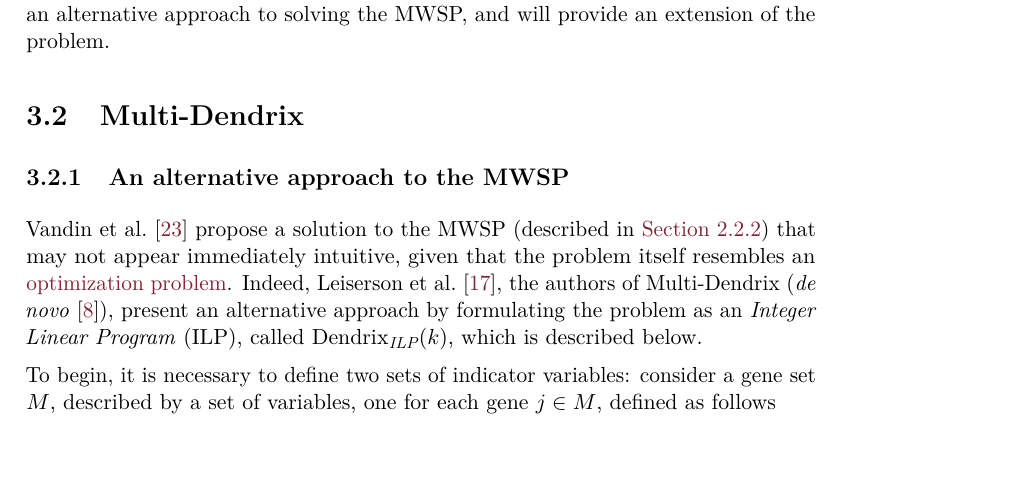
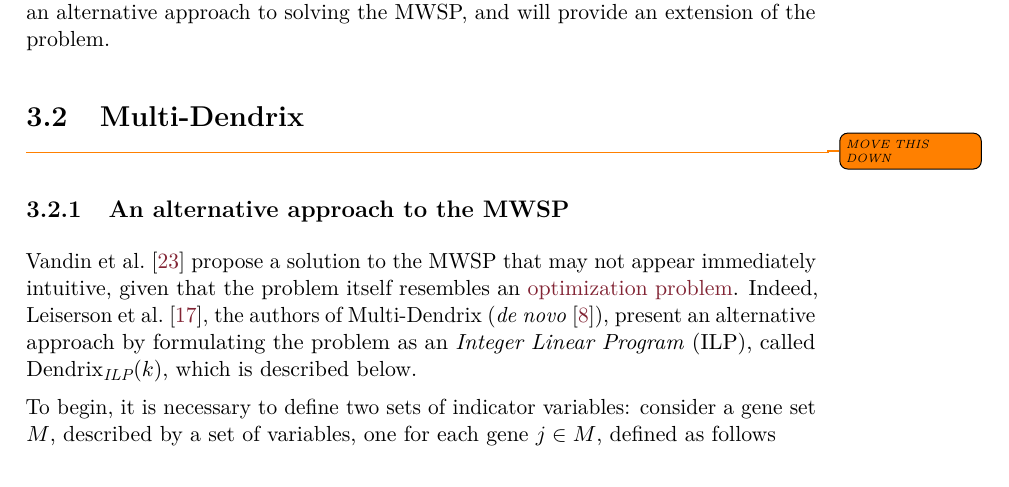
Before and after one commit to aflaag/bsc-thesis, a LaTeX thesis (src/Thesis.tex, which reads src/chapter/3.tex): part of page 31 of 49, cut so that both start at the same text, the shorter picture padded with empty space. Compiled offline with pdfLaTeX.

Commit message:
not compiled todos added

```diff
--- a/src/chapter/3.tex
+++ b/src/chapter/3.tex
@@ -104,11 +104,11 @@ The MCMC algorithm was also applied to mutation data from 84 patients with \href
 
 All these findings highlight the ability of the MCMC algorithm to identify significant gene sets related to known cancer pathways. The following section will introduce an alternative approach to solving the MWSP, and will provide an extension of the problem.
 
-\section{Multi-Dendrix}
+\section{Multi-Dendrix} \todo{MOVE THIS DOWN}
 
 \subsection{An alternative approach to the MWSP}
 
-\textcite{dendrix} propose a solution to the MWSP (described in \cref{mwsp}) that may not appear immediately intuitive, given that the problem itself resembles an \href{https://en.wikipedia.org/wiki/Optimization_problem}{optimization problem}. Indeed, \textcite{multi-dendrix}, the authors of Multi-Dendrix (\textit{de novo} \cite{survey}), present an alternative approach by formulating the problem as an \textit{Integer Linear Program} (ILP), called $\mathrm{Dendrix}_{\mathrm{\textit{ILP}}}(k)$, which is described below.
+\textcite{dendrix} propose a solution to the MWSP that may not appear immediately intuitive, given that the problem itself resembles an \href{https://en.wikipedia.org/wiki/Optimization_problem}{optimization problem}. Indeed, \textcite{multi-dendrix}, the authors of Multi-Dendrix (\textit{de novo} \cite{survey}), present an alternative approach by formulating the problem as an \textit{Integer Linear Program} (ILP), called $\mathrm{Dendrix}_{\mathrm{\textit{ILP}}}(k)$, which is described below.
 
 To begin, it is necessary to define two sets of indicator variables: consider a gene set $M$, described by a set of variables, one for each gene $j \in M$, defined as follows
 
```
